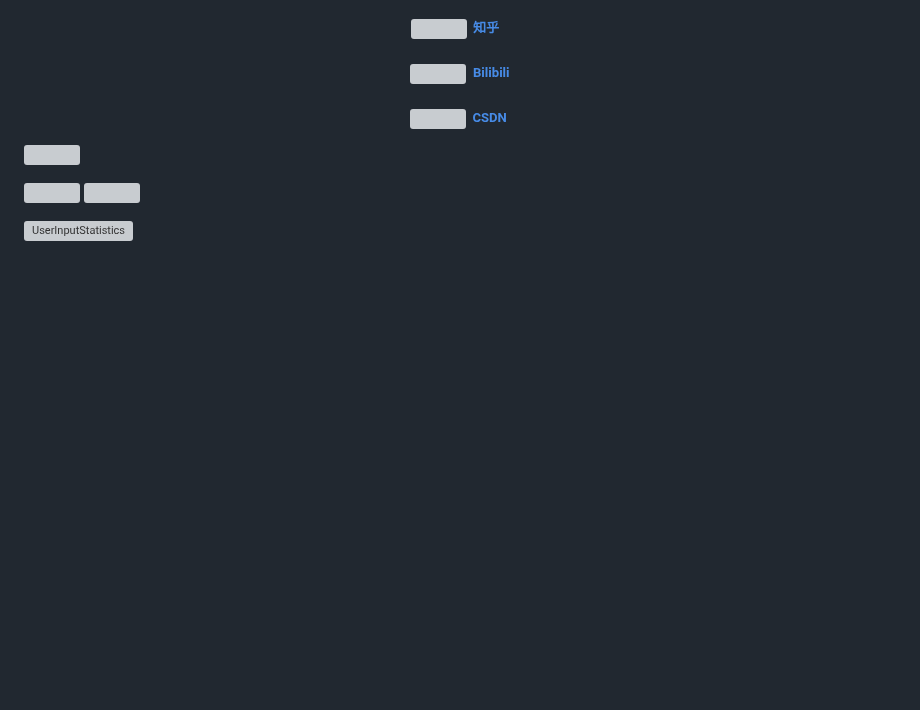
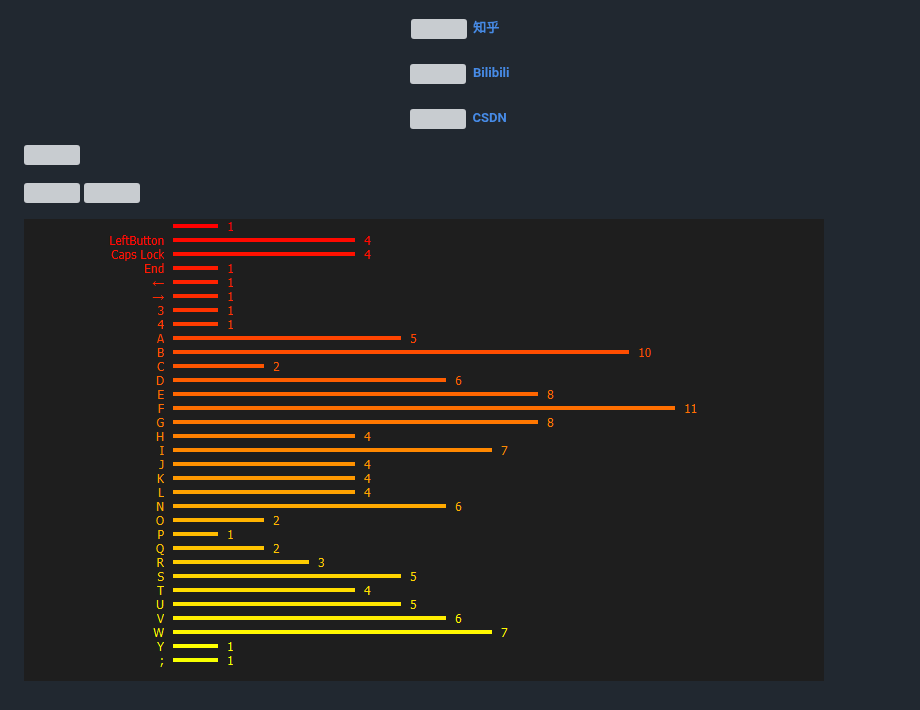
Before and after one commit to Italink/Italink, a Markdown page: README.md, the part around the change. Rendered like a GitHub page; pictures changed too: UserInputStatistics.png; blank space fills up the shorter version; grey boxes are pictures that could not be loaded.

Commit message:
[commit] today is over *.*

```diff
--- a/README.md
+++ b/README.md
@@ -30,4 +30,4 @@
 ![](https://raw.githubusercontent.com/italink/github-stats-transparent/output/generated/overview.svg)
 ![](https://raw.githubusercontent.com/italink/github-stats-transparent/output/generated/languages.svg)
 
-![UserInputStatistics](Resources/UserInputStatistics.svg)
+![UserInputStatistics](UserInputStatistics.png)
```
Also changed, not shown: 2 other files.
